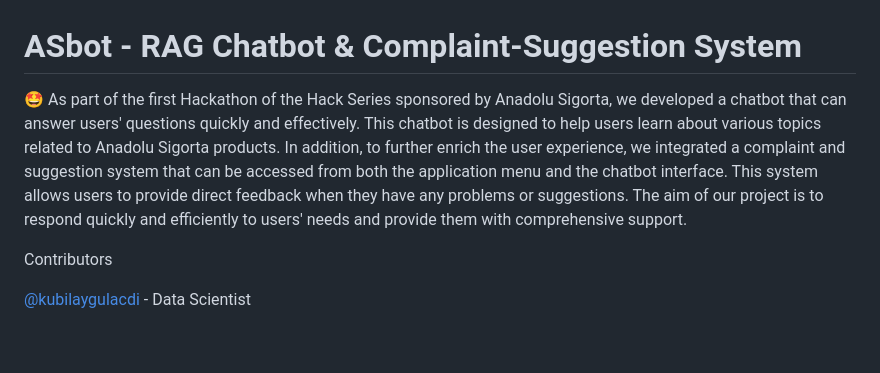
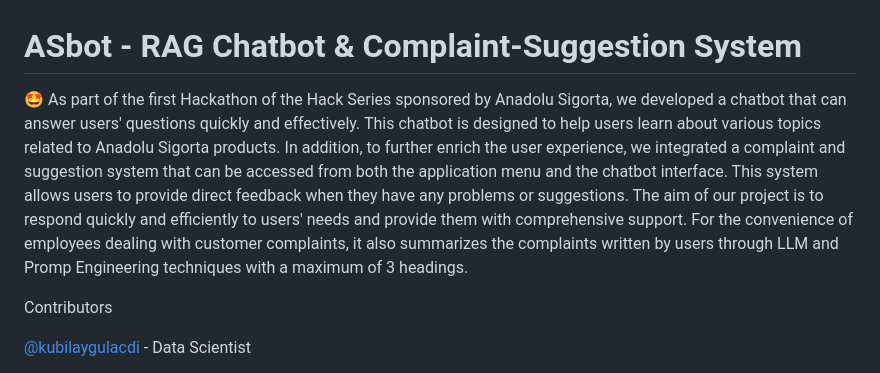
Before and after one commit to kubilaygulacdi/Hackathon-AnadoluSigorta, a Markdown page: README.md, the part around the change. Drawn GitHub-style; blank space fills up the shorter version.

```diff
--- a/README.md
+++ b/README.md
@@ -1,6 +1,6 @@
 # ASbot - RAG Chatbot & Complaint-Suggestion System
 
-🤩 As part of the first Hackathon of the Hack Series sponsored by Anadolu Sigorta, we developed a chatbot that can answer users' questions quickly and effectively. This chatbot is designed to help users learn about various topics related to Anadolu Sigorta products. In addition, to further enrich the user experience, we integrated a complaint and suggestion system that can be accessed from both the application menu and the chatbot interface. This system allows users to provide direct feedback when they have any problems or suggestions. The aim of our project is to respond quickly and efficiently to users' needs and provide them with comprehensive support.
+🤩 As part of the first Hackathon of the Hack Series sponsored by Anadolu Sigorta, we developed a chatbot that can answer users' questions quickly and effectively. This chatbot is designed to help users learn about various topics related to Anadolu Sigorta products. In addition, to further enrich the user experience, we integrated a complaint and suggestion system that can be accessed from both the application menu and the chatbot interface. This system allows users to provide direct feedback when they have any problems or suggestions. The aim of our project is to respond quickly and efficiently to users' needs and provide them with comprehensive support. For the convenience of employees dealing with customer complaints, it also summarizes the complaints written by users through LLM and Promp Engineering techniques with a maximum of 3 headings.
 
 
 Contributors
```
